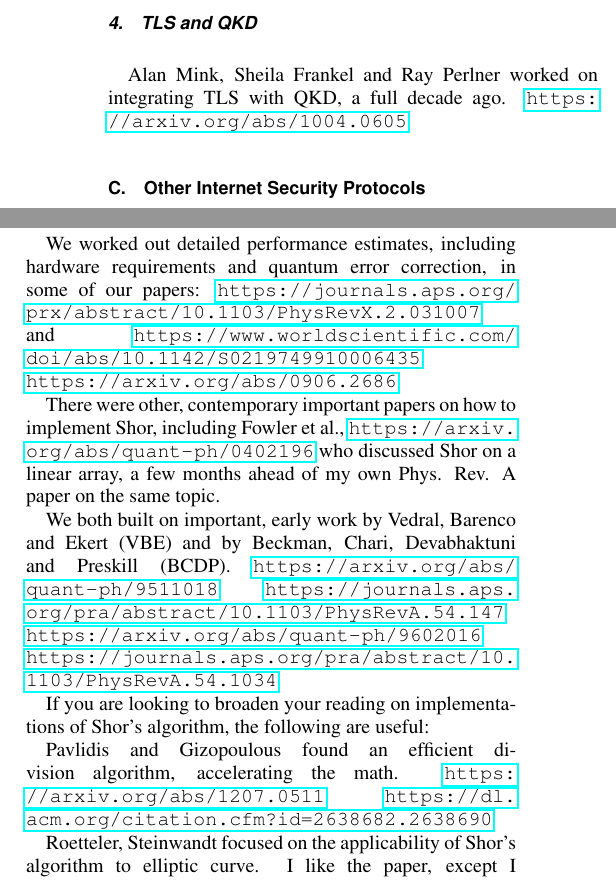
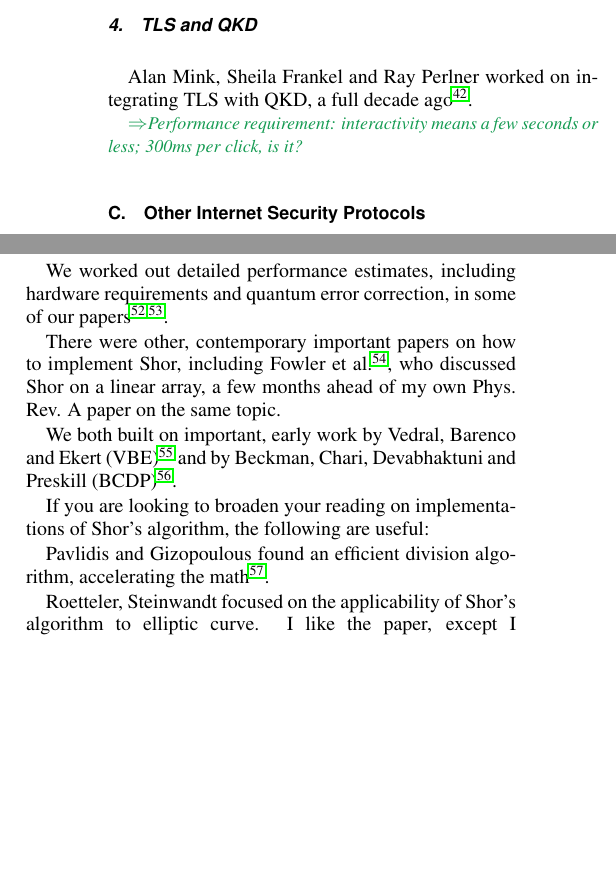
Before and after one commit to rdviii/crypto-every-quantum-engineer-should-know, a LaTeX paper (what-every-quant-should-know-about-crypto.tex): two parts of the columns of page 14 of 27 before the commit and two parts of the columns of page 14 of 28 after it, joined at a grey line, cut so that both start at the same text, the shorter picture padded with empty space. Compiled offline with pdfLaTeX.

Commit message:
More references...

```diff
--- a/what-every-quant-should-know-about-crypto.tex
+++ b/what-every-quant-should-know-about-crypto.tex
@@ -1590,8 +1590,9 @@ vulnerable.
 \subsubsection{TLS and QKD}
 
 Alan Mink, Sheila Frankel and Ray Perlner worked on integrating TLS
-with QKD, a full decade ago.
-\url{https://arxiv.org/abs/1004.0605}
+with QKD, a full decade ago~\cite{mink09:_qkd_and_ipsec}.
+
+\comment{Performance requirement: interactivity means a few seconds or less; 300ms per click, is it?}
 
 \subsection{Other Internet Security Protocols}
 
@@ -1647,31 +1648,21 @@ In my thesis there is a plot that I think is useful, which we updated
 and published in our Communications of the ACM article~\cite{van-meter13:_blueprint}.
 
 We worked out detailed performance estimates, including hardware
-requirements and quantum error correction, in some of our papers:
-\url{https://journals.aps.org/prx/abstract/10.1103/PhysRevX.2.031007}
-and
-\url{https://www.worldscientific.com/doi/abs/10.1142/S0219749910006435}
-\url{https://arxiv.org/abs/0906.2686}
+requirements and quantum error correction, in some of our papers~\cite{van-meter10:dist_arch_ijqi,PhysRevX.2.031007}.
 
 There were other, contemporary important papers on how to implement
-Shor, including Fowler et al., \url{https://arxiv.org/abs/quant-ph/0402196}
+Shor, including Fowler et al.~\cite{fowler04:_shor_implem},
 who discussed Shor on a linear array, a few months ahead of my own
 Phys. Rev. A paper on the same topic.
 
 We both built on important, early work by Vedral, Barenco and Ekert
-(VBE) and by Beckman, Chari, Devabhaktuni and Preskill (BCDP).
-\url{https://arxiv.org/abs/quant-ph/9511018}
-\url{https://journals.aps.org/pra/abstract/10.1103/PhysRevA.54.147}
-\url{https://arxiv.org/abs/quant-ph/9602016}
-\url{https://journals.aps.org/pra/abstract/10.1103/PhysRevA.54.1034}
+(VBE)~\cite{vedral:quant-arith} and by Beckman, Chari, Devabhaktuni and Preskill (BCDP)~\cite{beckman96:eff-net-quant-fact}.
 
 If you are looking to broaden your reading on implementations of
 Shor’s algorithm, the following are useful:
 
 Pavlidis and Gizopoulous found an efficient division algorithm,
-accelerating the math.
-\url{https://arxiv.org/abs/1207.0511}
-\url{https://dl.acm.org/citation.cfm?id=2638682.2638690}
+accelerating the math~\cite{Pavlidis:2014:FQM:2638682.2638690}.
 
 Roetteler, Steinwandt focused on the applicability of Shor's algorithm
 to elliptic curve. I like the paper, except I think their survey of
```
Also changed, not shown: what-every-quant-should-know-about-crypto.bbl, what-every-quant-should-know-about-crypto.tex (15 more changed lines).
